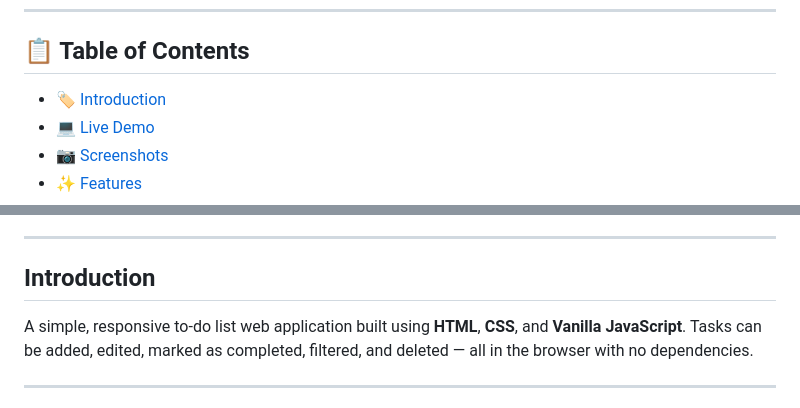
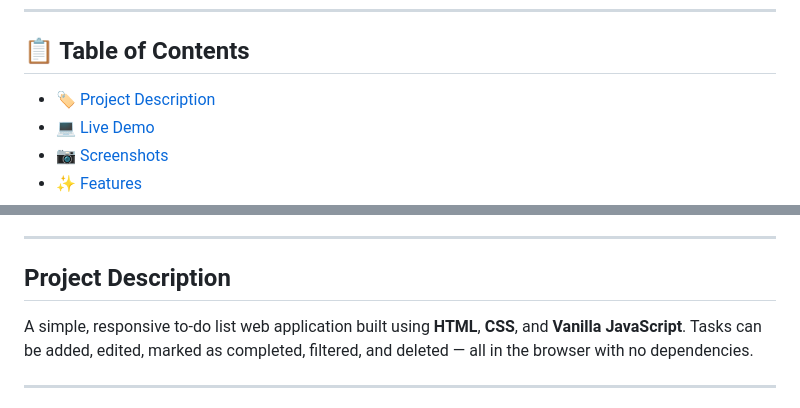
Before and after one commit to xAndreiix/Web_To_Do_List, a Markdown page: README.md, 2 parts joined by grey strips. GitHub-like rendering.

```diff
--- a/README.md
+++ b/README.md
@@ -3,7 +3,7 @@
 ---
 
 ## 📋 Table of Contents
-- 🏷️ [Introduction](#introduction)
+- 🏷️ [Project Description](#project-description)
 - 💻 [Live Demo](#live-demo)
 - 📷 [Screenshots](#screenshots)
 - ✨ [Features](#features)
@@ -19,7 +19,7 @@
 
 ---
 
-## Introduction
+## Project Description
 A simple, responsive to-do list web application built using **HTML**, **CSS**, and **Vanilla JavaScript**. Tasks can be added, edited, marked as completed, filtered, and deleted — all in the browser with no dependencies.
 <!-- ## Badges -->
 
```
